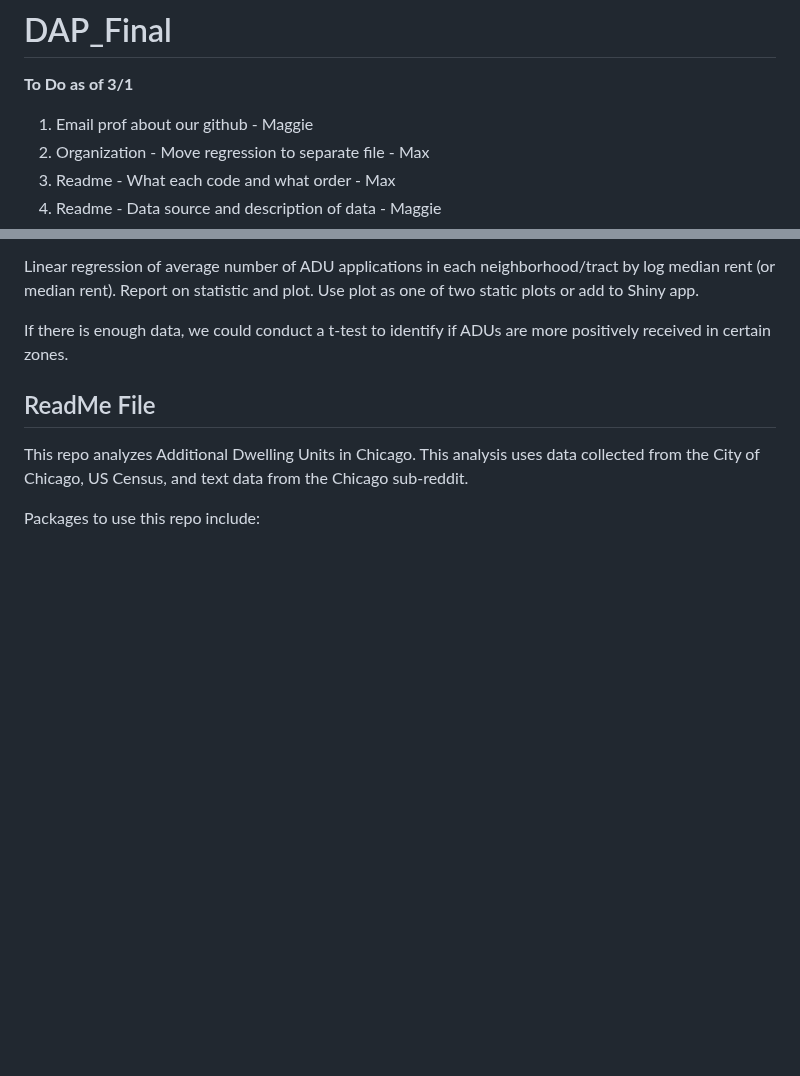
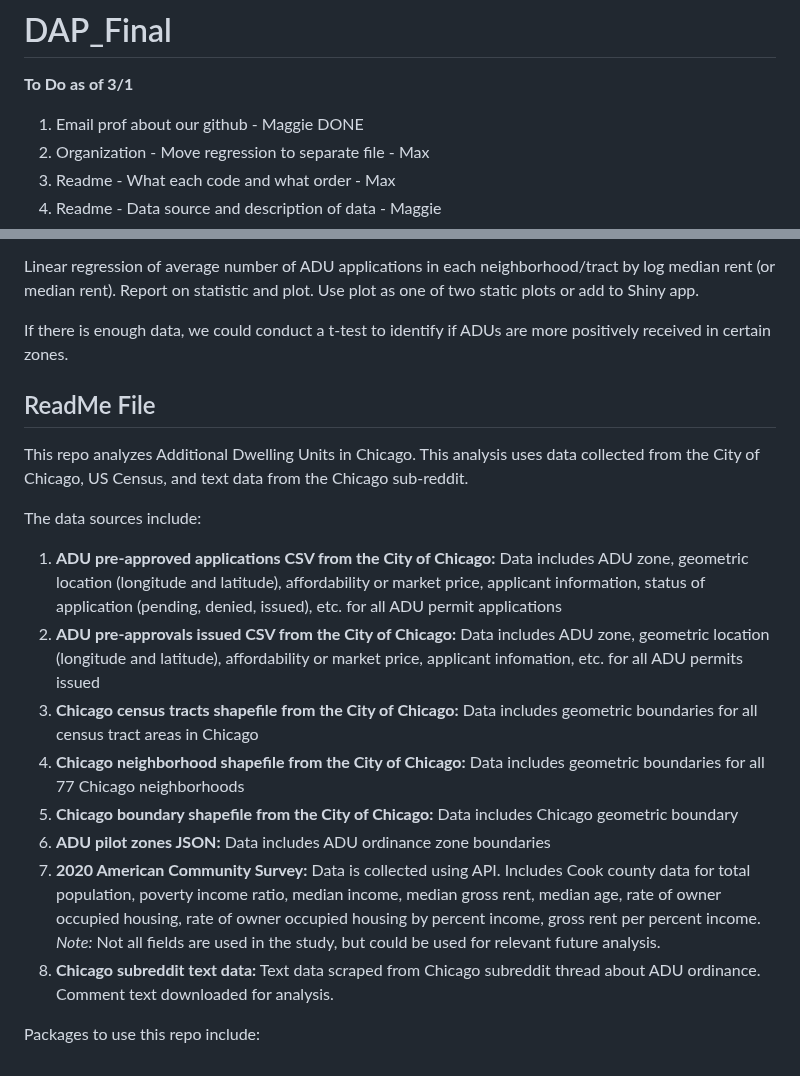
Before and after one commit to maggie-lyman/DAP_Final, a Markdown page: README.md, 2 parts joined by grey strips. Rendered like a GitHub page; blank space fills up the shorter version.

```diff
--- a/README.md
+++ b/README.md
@@ -1,7 +1,7 @@
 # DAP_Final
 
 **To Do as of 3/1**
-1. Email prof about our github - Maggie
+1. Email prof about our github - Maggie DONE
 2. Organization - Move regression to separate file - Max
 3. Readme - What each code and what order - Max
 4. Readme - Data source and description of data - Maggie
@@ -82,4 +82,14 @@ If there is enough data, we could conduct a t-test to identify if ADUs are more
 
 This repo analyzes Additional Dwelling Units in Chicago. This analysis uses data collected from the City of Chicago, US Census, and text data from the Chicago sub-reddit.
 
+The data sources include:
+  1. **ADU pre-approved applications CSV from the City of Chicago:** Data includes ADU zone, geometric location (longitude and latitude), affordability or market price, applicant information, status of application (pending, denied, issued), etc. for all ADU permit applications
+  2. **ADU pre-approvals issued CSV from the City of Chicago:** Data includes ADU zone, geometric location (longitude and latitude), affordability or market price, applicant infomation, etc. for all ADU permits issued
+  3. **Chicago census tracts shapefile from the City of Chicago:** Data includes geometric boundaries for all census tract areas in Chicago
+  4. **Chicago neighborhood shapefile from the City of Chicago:** Data includes geometric boundaries for all 77 Chicago neighborhoods
+  5. **Chicago boundary shapefile from the City of Chicago:** Data includes Chicago geometric boundary
+  6. **ADU pilot zones JSON:** Data includes ADU ordinance zone boundaries
+  7. **2020 American Community Survey:** Data is collected using API. Includes Cook county data for total population, poverty income ratio, median income, median gross rent, median age, rate of owner occupied housing, rate of owner occupied housing by percent income, gross rent per percent income. *Note:* Not all fields are used in the study, but could be used for relevant future analysis.
+  8. **Chicago subreddit text data:** Text data scraped from Chicago subreddit thread about ADU ordinance. Comment text downloaded for analysis.
+
 Packages to use this repo include:
```
